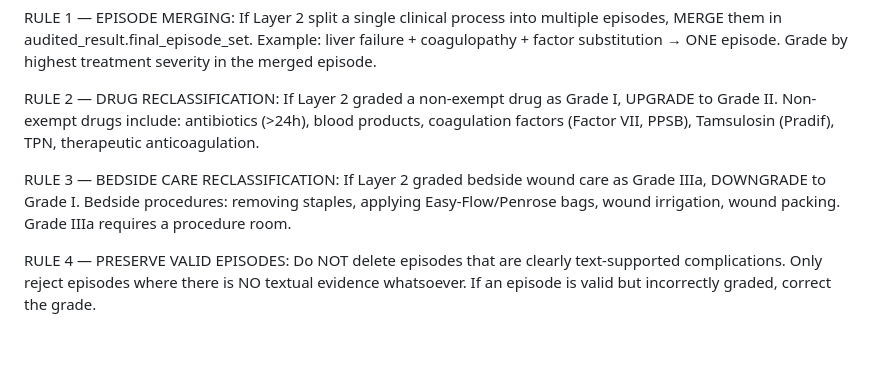
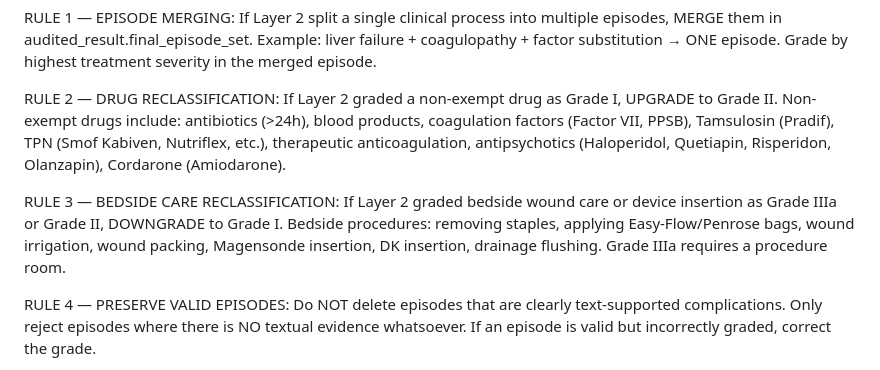
Before and after one commit to apoorvpandey048/AI_LLM_Clinical_Text_Analysis, a Markdown page: prompts/snapai/layer3_ccc_v1.3.md, the part around the change. Rendered like a GitHub page; blank space fills up the shorter version.

```diff
--- a/prompts/snapai/layer3_ccc_v1.3.md
+++ b/prompts/snapai/layer3_ccc_v1.3.md
@@ -141,12 +141,16 @@ Grade by highest treatment severity in the merged episode.
 RULE 2 — DRUG RECLASSIFICATION:
 If Layer 2 graded a non-exempt drug as Grade I, UPGRADE to Grade II.
 Non-exempt drugs include: antibiotics (>24h), blood products, coagulation
-factors (Factor VII, PPSB), Tamsulosin (Pradif), TPN, therapeutic anticoagulation.
+factors (Factor VII, PPSB), Tamsulosin (Pradif), TPN (Smof Kabiven,
+Nutriflex, etc.), therapeutic anticoagulation, antipsychotics (Haloperidol,
+Quetiapin, Risperidon, Olanzapin), Cordarone (Amiodarone).
 
 RULE 3 — BEDSIDE CARE RECLASSIFICATION:
-If Layer 2 graded bedside wound care as Grade IIIa, DOWNGRADE to Grade I.
+If Layer 2 graded bedside wound care or device insertion as Grade IIIa
+or Grade II, DOWNGRADE to Grade I.
 Bedside procedures: removing staples, applying Easy-Flow/Penrose bags,
-wound irrigation, wound packing. Grade IIIa requires a procedure room.
+wound irrigation, wound packing, Magensonde insertion, DK insertion,
+drainage flushing. Grade IIIa requires a procedure room.
 
 RULE 4 — PRESERVE VALID EPISODES:
 Do NOT delete episodes that are clearly text-supported complications.
```
Also changed, not shown: prompts/snapai/layer2_cie_v1.3.md (+19 -6 lines).
